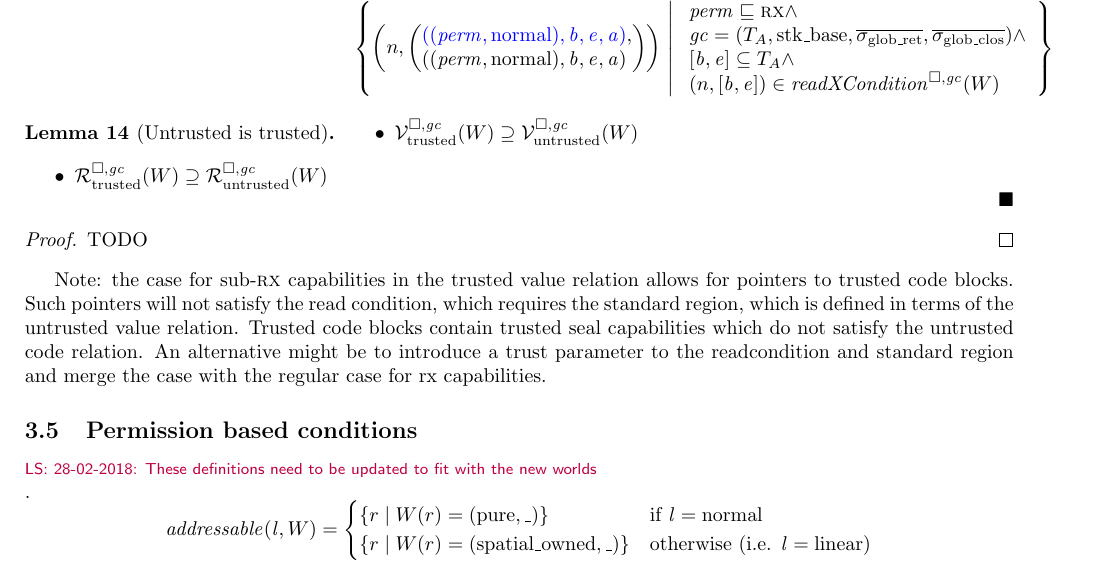
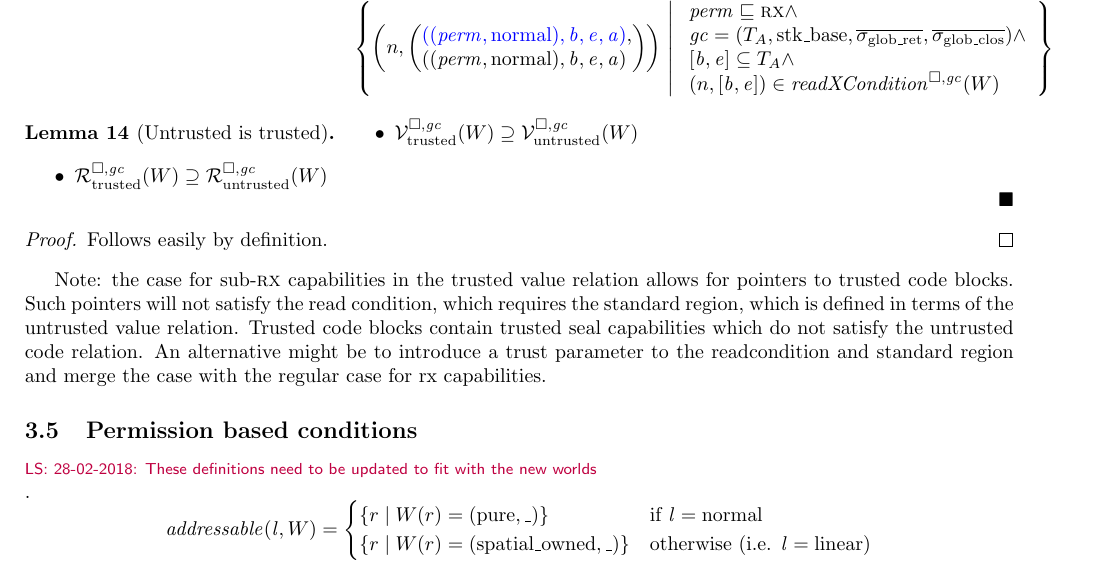
Before and after one commit to dominiquedevriese/capability-machine-reasoning-on-paper, a LaTeX document (fully-abstract-comp/technical-report.tex): part of page 24 of 84, cut so that both start at the same text. Compiled offline with pdfLaTeX.

Commit message:
Discharge a simple TODO.

```diff
--- a/fully-abstract-comp/technical-report.tex
+++ b/fully-abstract-comp/technical-report.tex
@@ -2112,7 +2112,7 @@ We write $\lrr(W)$ to mean $\lrr(\emptyset)(W)$. That is, if we do not need to e
   \end{itemize}
 \end{lemma}
 \begin{proof}
-  TODO
+  Follows easily by definition.
 \end{proof}
 
 Note: the case for sub-$\rx$ capabilities in the trusted value relation allows for pointers to trusted code blocks.
```
